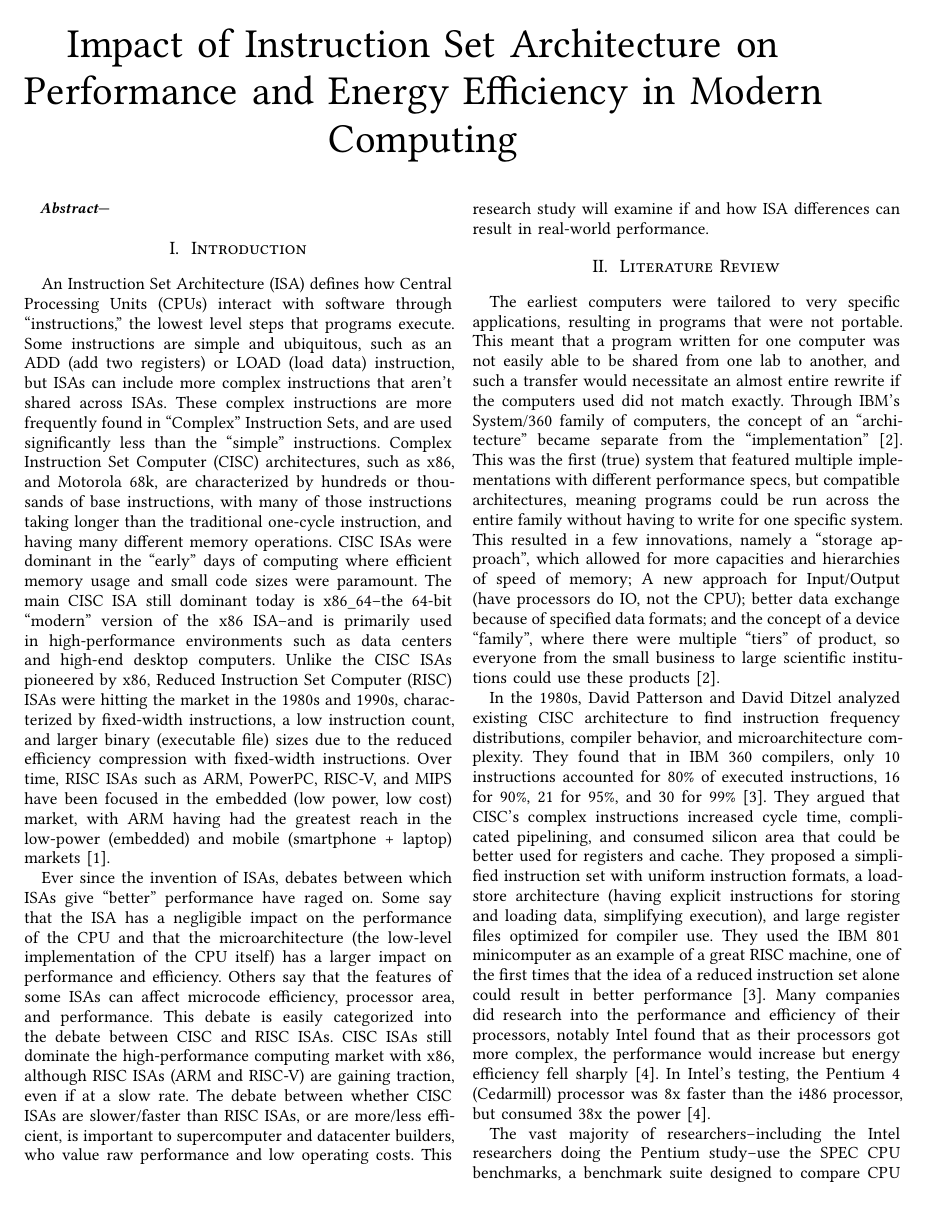
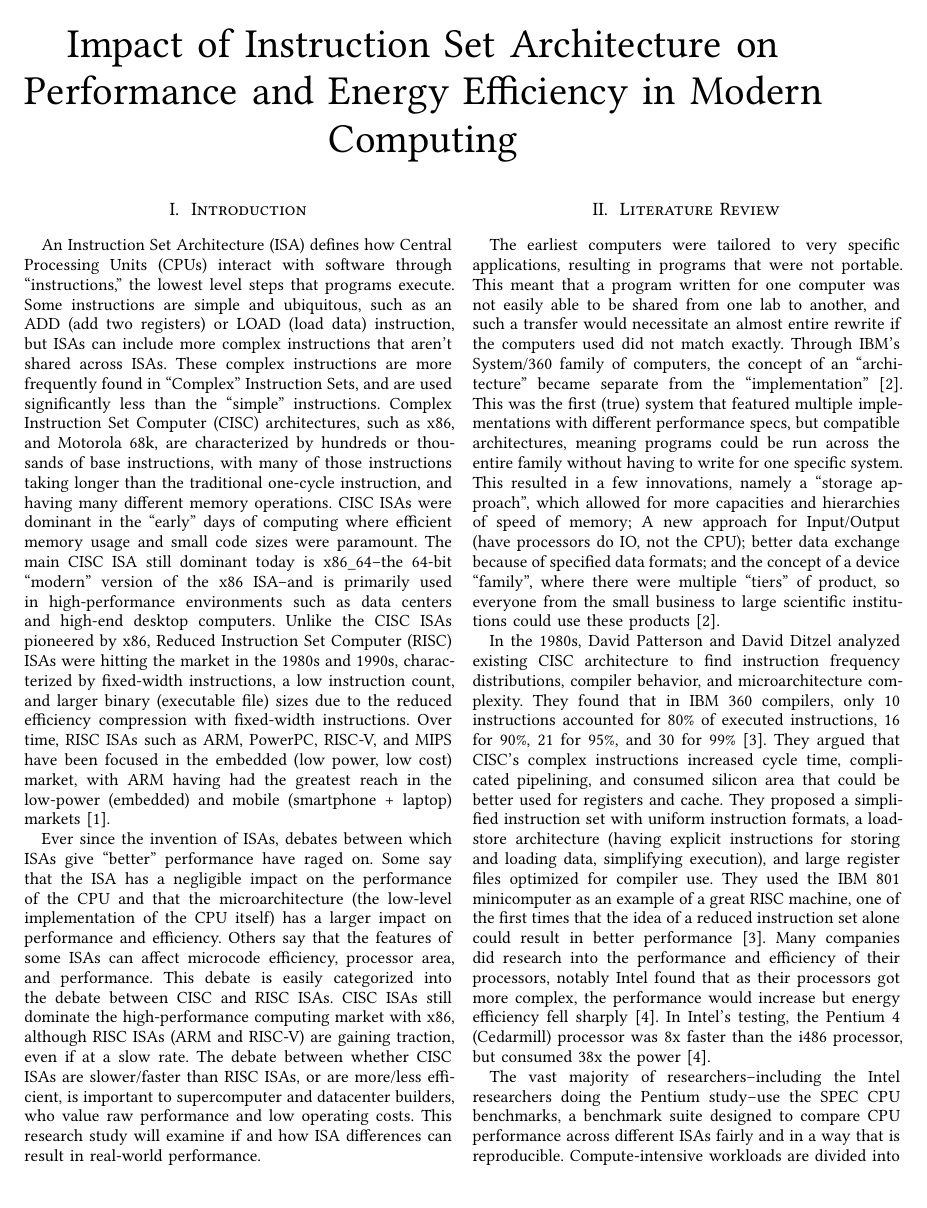
Before and after one commit to Aztro-dev/ISAbench, a Typst document (Paper/main.typ): page 1 of 5. The pictures show the PDF file Paper/main.pdf that the author committed with the source.

Commit message:
Get rid of abstract

```diff
--- a/Paper/main.typ
+++ b/Paper/main.typ
@@ -2,8 +2,6 @@
 
 #show: ieee.with(
   title: [Impact of Instruction Set Architecture on Performance and Energy Efficiency in Modern Computing],
-  abstract: [
-  ],
   authors: (
   ),
   bibliography: bibliography("refs.bib"),
```
Also changed, not shown: Paper/main.pdf.
